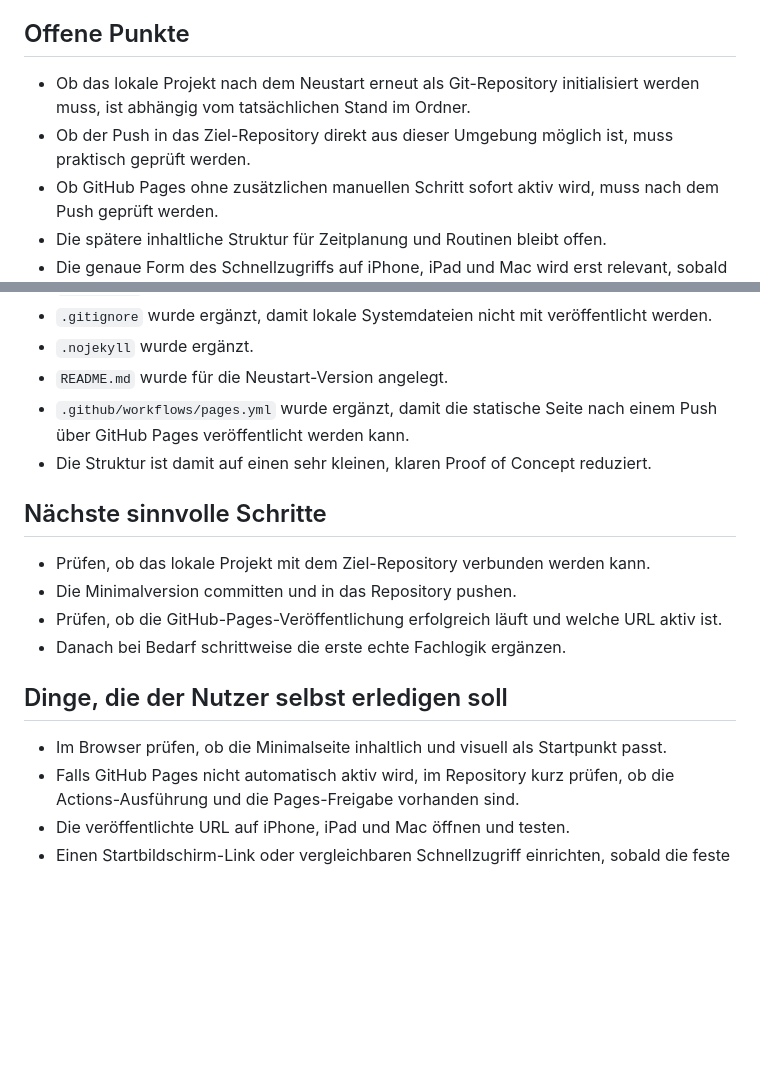
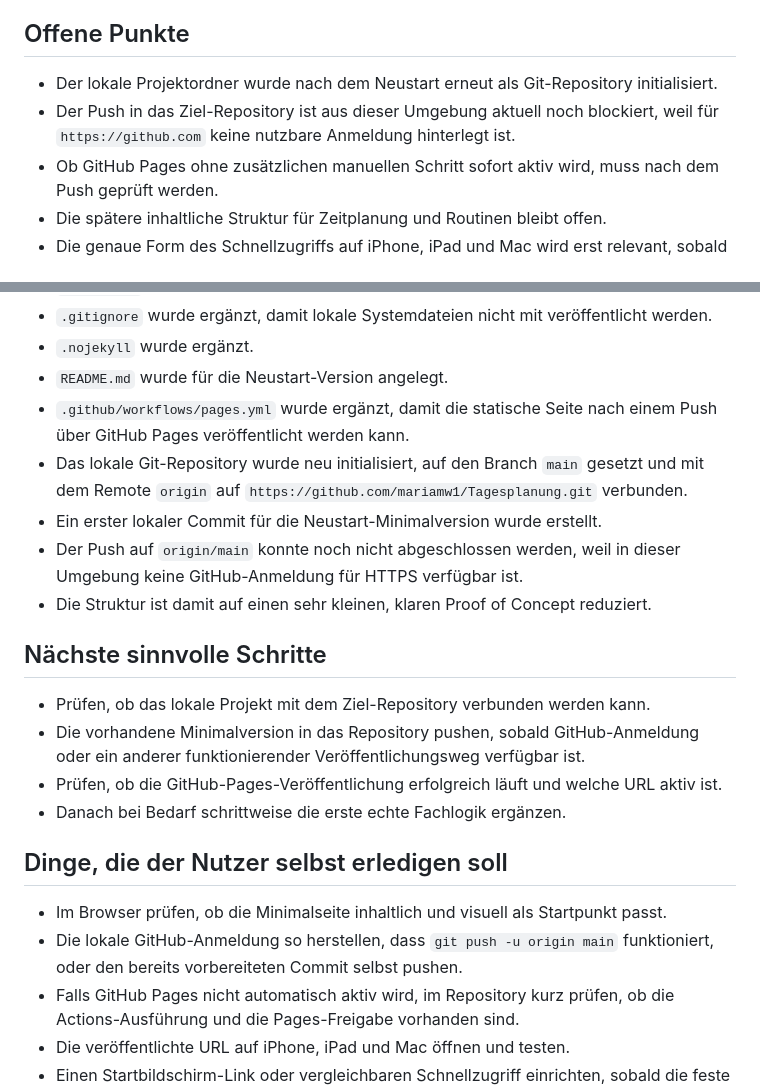
Before and after one commit to mariamw1/Tagesplanung, a Markdown page: agents.md, 2 parts joined by grey strips. GitHub-like rendering; blank space fills up the shorter version.

Commit message:
Document local publish blocker

```diff
--- a/agents.md
+++ b/agents.md
@@ -93,8 +93,8 @@ Pflicht für alle nachfolgenden Agents:
 
 ## Offene Punkte
 
-- Ob das lokale Projekt nach dem Neustart erneut als Git-Repository initialisiert werden muss, ist abhängig vom tatsächlichen Stand im Ordner.
-- Ob der Push in das Ziel-Repository direkt aus dieser Umgebung möglich ist, muss praktisch geprüft werden.
+- Der lokale Projektordner wurde nach dem Neustart erneut als Git-Repository initialisiert.
+- Der Push in das Ziel-Repository ist aus dieser Umgebung aktuell noch blockiert, weil für `https://github.com` keine nutzbare Anmeldung hinterlegt ist.
 - Ob GitHub Pages ohne zusätzlichen manuellen Schritt sofort aktiv wird, muss nach dem Push geprüft werden.
 - Die spätere inhaltliche Struktur für Zeitplanung und Routinen bleibt offen.
 - Die genaue Form des Schnellzugriffs auf iPhone, iPad und Mac wird erst relevant, sobald eine feste URL aktiv ist.
@@ -116,18 +116,22 @@ Pflicht für alle nachfolgenden Agents:
 - `.nojekyll` wurde ergänzt.
 - `README.md` wurde für die Neustart-Version angelegt.
 - `.github/workflows/pages.yml` wurde ergänzt, damit die statische Seite nach einem Push über GitHub Pages veröffentlicht werden kann.
+- Das lokale Git-Repository wurde neu initialisiert, auf den Branch `main` gesetzt und mit dem Remote `origin` auf `https://github.com/mariamw1/Tagesplanung.git` verbunden.
+- Ein erster lokaler Commit für die Neustart-Minimalversion wurde erstellt.
+- Der Push auf `origin/main` konnte noch nicht abgeschlossen werden, weil in dieser Umgebung keine GitHub-Anmeldung für HTTPS verfügbar ist.
 - Die Struktur ist damit auf einen sehr kleinen, klaren Proof of Concept reduziert.
 
 ## Nächste sinnvolle Schritte
 
 - Prüfen, ob das lokale Projekt mit dem Ziel-Repository verbunden werden kann.
-- Die Minimalversion committen und in das Repository pushen.
+- Die vorhandene Minimalversion in das Repository pushen, sobald GitHub-Anmeldung oder ein anderer funktionierender Veröffentlichungsweg verfügbar ist.
 - Prüfen, ob die GitHub-Pages-Veröffentlichung erfolgreich läuft und welche URL aktiv ist.
 - Danach bei Bedarf schrittweise die erste echte Fachlogik ergänzen.
 
 ## Dinge, die der Nutzer selbst erledigen soll
 
 - Im Browser prüfen, ob die Minimalseite inhaltlich und visuell als Startpunkt passt.
+- Die lokale GitHub-Anmeldung so herstellen, dass `git push -u origin main` funktioniert, oder den bereits vorbereiteten Commit selbst pushen.
 - Falls GitHub Pages nicht automatisch aktiv wird, im Repository kurz prüfen, ob die Actions-Ausführung und die Pages-Freigabe vorhanden sind.
 - Die veröffentlichte URL auf iPhone, iPad und Mac öffnen und testen.
 - Einen Startbildschirm-Link oder vergleichbaren Schnellzugriff einrichten, sobald die feste URL funktioniert.
```
